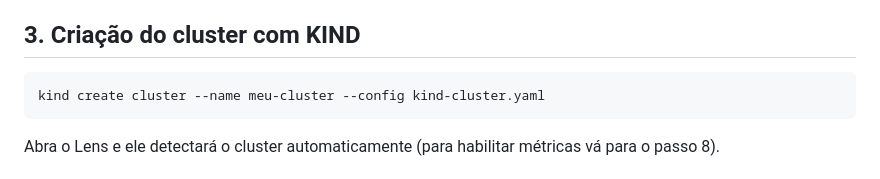
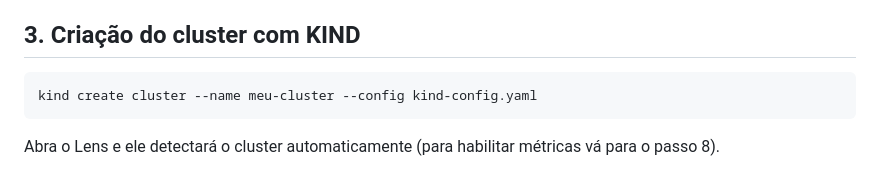
Before and after one commit to gabrielbariaguera/Kubernetes-kind, a Markdown page: README.md, the part around the change. GitHub-like rendering.

Commit message:
Update KIND cluster creation command to reference correct configuration file

````diff
--- a/README.md
+++ b/README.md
@@ -100,7 +100,7 @@ Após a instalação execute o Lens.
 ## 3. Criação do cluster com KIND
 
 ```markdown
-kind create cluster --name meu-cluster --config kind-cluster.yaml
+kind create cluster --name meu-cluster --config kind-config.yaml
 ```
 Abra o Lens e ele detectará o cluster automaticamente (para habilitar métricas vá para o passo 8).
 
````
